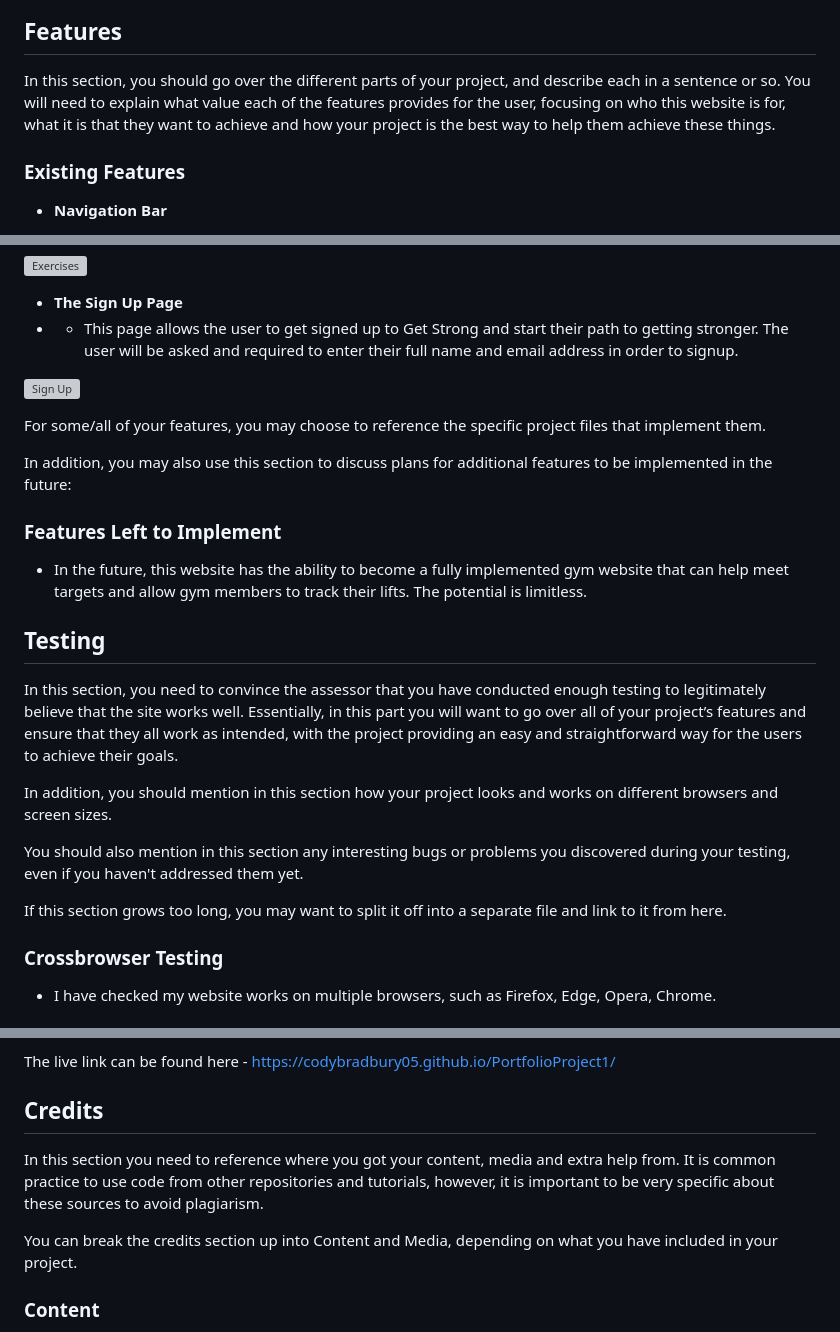
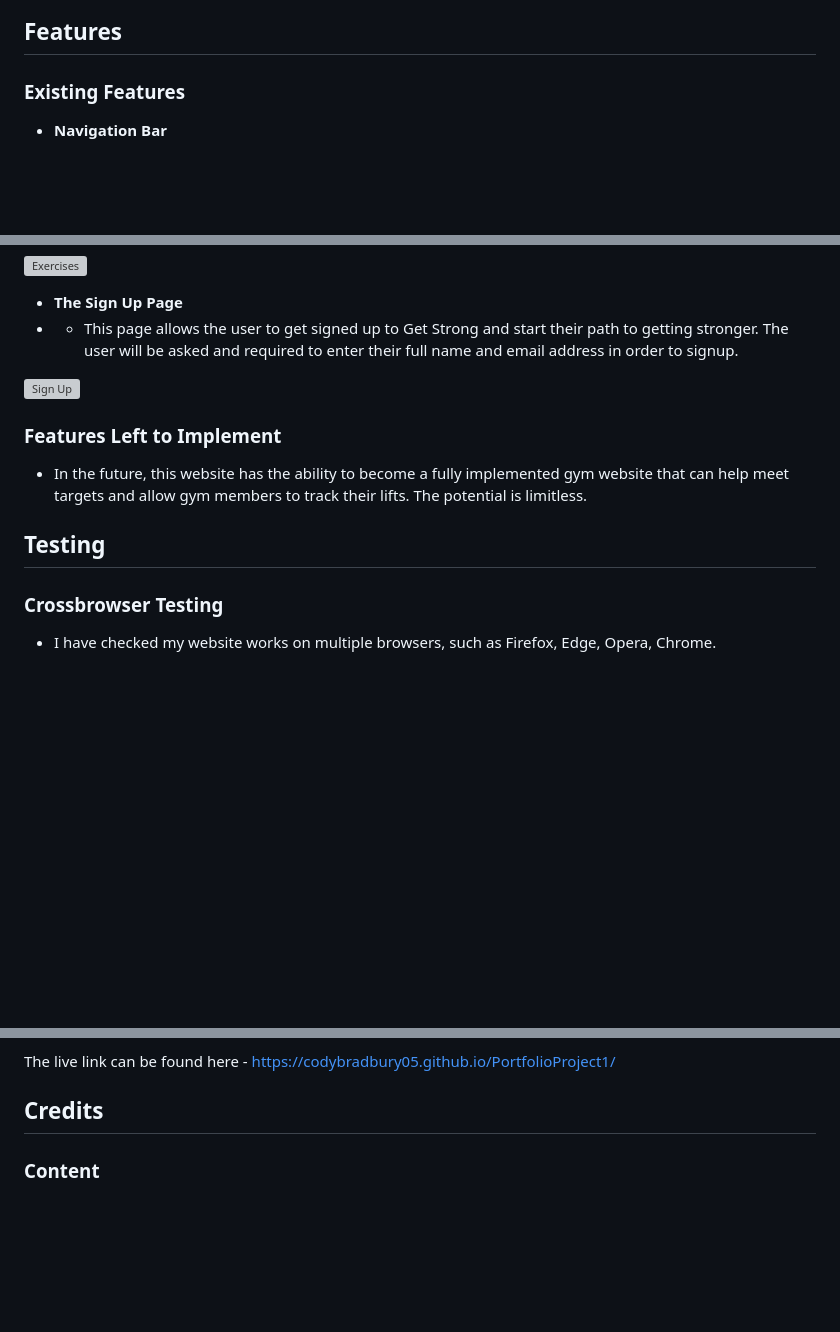
Before and after one commit to codybradbury05/PortfolioProject1, a Markdown page: README.md, 3 parts joined by grey strips. GitHub-like rendering; blank space fills up the shorter version; grey boxes are pictures that could not be loaded.

```diff
--- a/README.md
+++ b/README.md
@@ -5,8 +5,6 @@ Get Strong is a landing page to encourage people to get strong within the gym. G
 ![Responsive Mockup](media/getstrongresponsive.PNG)
 
 ## Features
-
-In this section, you should go over the different parts of your project, and describe each in a sentence or so. You will need to explain what value each of the features provides for the user, focusing on who this website is for, what it is that they want to achieve and how your project is the best way to help them achieve these things.
 
 ### Existing Features
 
@@ -64,23 +62,11 @@ In this section, you should go over the different parts of your project, and des
 
 ![Sign Up](media/getstrongsignuppage.PNG)
 
-For some/all of your features, you may choose to reference the specific project files that implement them.
-
-In addition, you may also use this section to discuss plans for additional features to be implemented in the future:
-
 ### Features Left to Implement
 
 - In the future, this website has the ability to become a fully implemented gym website that can help meet targets and allow gym members to track their lifts. The potential is limitless.
 
 ## Testing
-
-In this section, you need to convince the assessor that you have conducted enough testing to legitimately believe that the site works well. Essentially, in this part you will want to go over all of your project’s features and ensure that they all work as intended, with the project providing an easy and straightforward way for the users to achieve their goals.
-
-In addition, you should mention in this section how your project looks and works on different browsers and screen sizes.
-
-You should also mention in this section any interesting bugs or problems you discovered during your testing, even if you haven't addressed them yet.
-
-If this section grows too long, you may want to split it off into a separate file and link to it from here.
 
 ### Crossbrowser Testing
 
@@ -124,10 +110,6 @@ The live link can be found here - <https://codybradbury05.github.io/PortfolioPro
 
 ## Credits
 
-In this section you need to reference where you got your content, media and extra help from. It is common practice to use code from other repositories and tutorials, however, it is important to be very specific about these sources to avoid plagiarism.
-
-You can break the credits section up into Content and Media, depending on what you have included in your project.
-
 ### Content
 
 - The icons in the footer were taken from [Font Awesome](https://fontawesome.com/)
```
